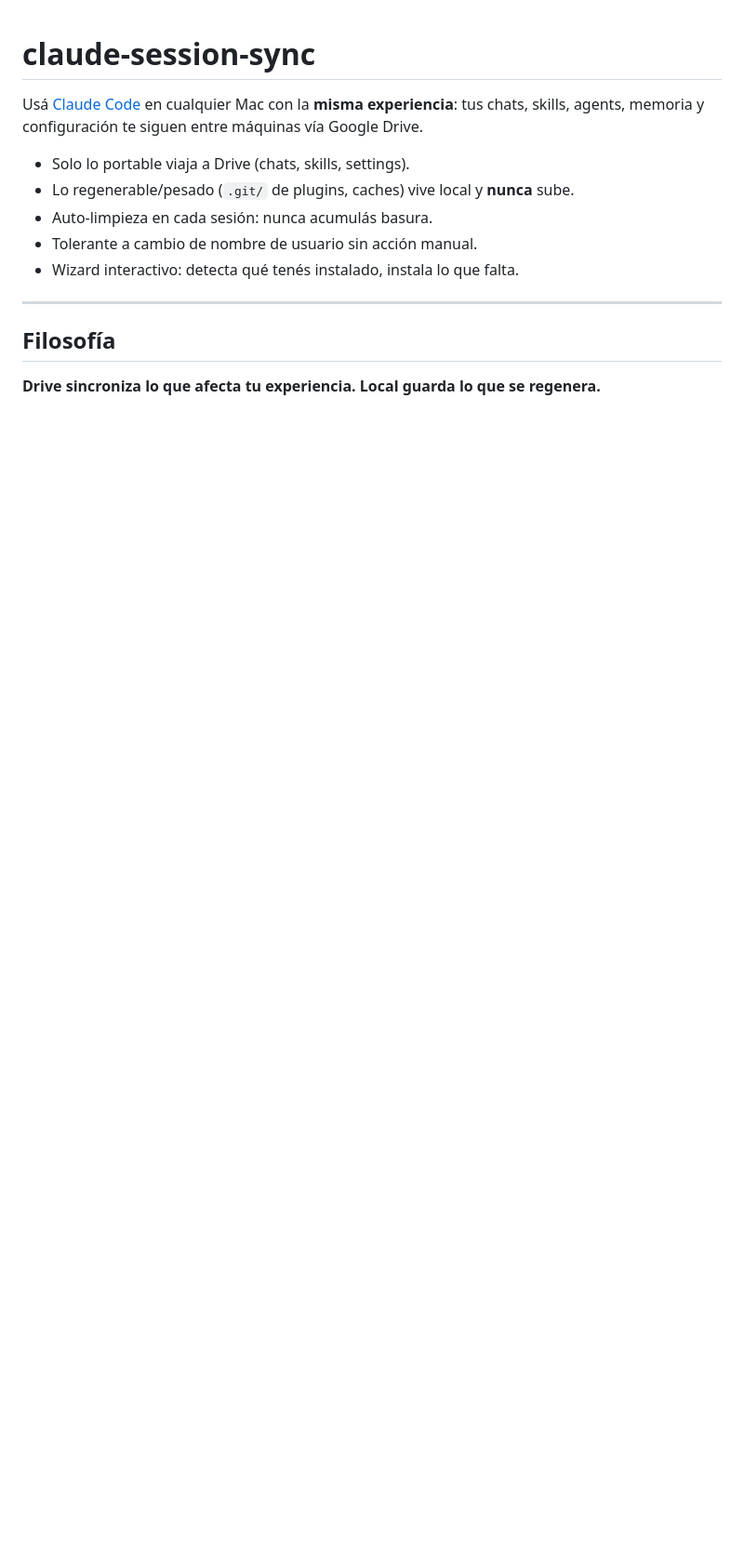
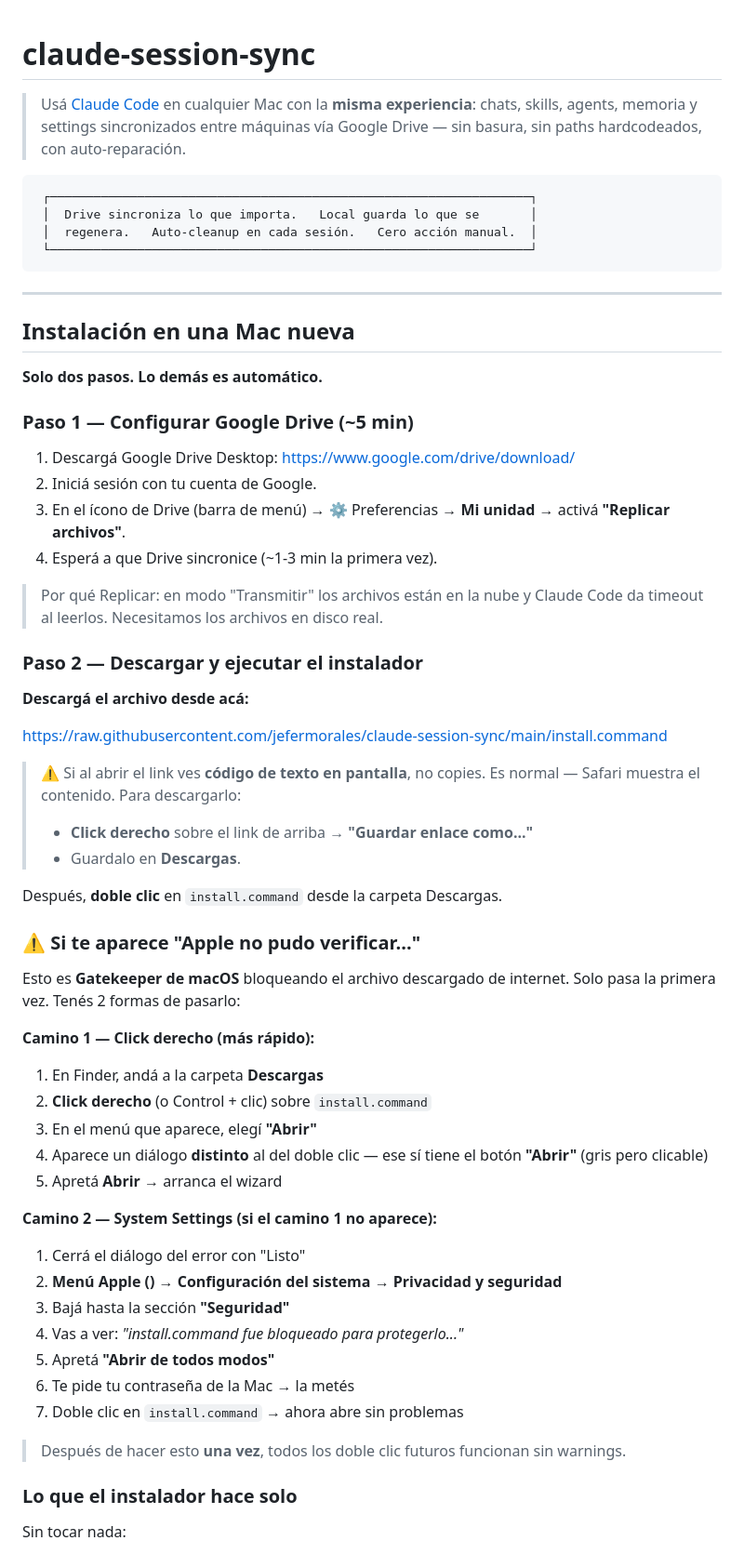
Before and after one commit to jefermorales/claude-session-sync, a Markdown page: README.md, the part around one of its changes. Shown at 93% size. GitHub-like rendering; blank space fills up the shorter version.

````diff
--- a/README.md
+++ b/README.md
@@ -1,17 +1,76 @@
 # claude-session-sync
 
-Usá [Claude Code](https://docs.anthropic.com/en/docs/claude-code) en cualquier
-Mac con la **misma experiencia**: tus chats, skills, agents, memoria y
-configuración te siguen entre máquinas vía Google Drive.
+> Usá [Claude Code](https://docs.anthropic.com/en/docs/claude-code) en cualquier
+> Mac con la **misma experiencia**: chats, skills, agents, memoria y settings
+> sincronizados entre máquinas vía Google Drive — sin basura, sin paths
+> hardcodeados, con auto-reparación.
 
-- Solo lo portable viaja a Drive (chats, skills, settings).
-- Lo regenerable/pesado (`.git/` de plugins, caches) vive local y **nunca** sube.
-- Auto-limpieza en cada sesión: nunca acumulás basura.
-- Tolerante a cambio de nombre de usuario sin acción manual.
-- Wizard interactivo: detecta qué tenés instalado, instala lo que falta.
+```
+ ┌──────────────────────────────────────────────────────────────────┐
+ │  Drive sincroniza lo que importa.   Local guarda lo que se       │
+ │  regenera.   Auto-cleanup en cada sesión.   Cero acción manual.  │
+ └──────────────────────────────────────────────────────────────────┘
+```
 
 ---
 
-## Filosofía
+## Instalación en una Mac nueva
 
-**Drive sincroniza lo que afecta tu experiencia. Local guarda lo que se regenera.**
+**Solo dos pasos. Lo demás es automático.**
+
+### Paso 1 — Configurar Google Drive (~5 min)
+
+1. Descargá Google Drive Desktop: <https://www.google.com/drive/download/>
+2. Iniciá sesión con tu cuenta de Google.
+3. En el ícono de Drive (barra de menú) → ⚙ Preferencias → **Mi unidad** →
+   activá **"Replicar archivos"**.
+4. Esperá a que Drive sincronice (~1-3 min la primera vez).
+
+> Por qué Replicar: en modo "Transmitir" los archivos están en la nube y
+> Claude Code da timeout al leerlos. Necesitamos los archivos en disco real.
+
+### Paso 2 — Descargar y ejecutar el instalador
+
+**Descargá el archivo desde acá:**
+
+<https://raw.githubusercontent.com/jefermorales/claude-session-sync/main/install.command>
+
+> ⚠️ Si al abrir el link ves **código de texto en pantalla**, no copies. Es
+> normal — Safari muestra el contenido. Para descargarlo:
+>
+> - **Click derecho** sobre el link de arriba → **"Guardar enlace como..."**
+> - Guardalo en **Descargas**.
+
+Después, **doble clic** en `install.command` desde la carpeta Descargas.
+
+### ⚠️ Si te aparece "Apple no pudo verificar..."
+
+Esto es **Gatekeeper de macOS** bloqueando el archivo descargado de internet.
+Solo pasa la primera vez. Tenés 2 formas de pasarlo:
+
+**Camino 1 — Click derecho (más rápido):**
+
+1. En Finder, andá a la carpeta **Descargas**
+2. **Click derecho** (o Control + clic) sobre `install.command`
+3. En el menú que aparece, elegí **"Abrir"**
+4. Aparece un diálogo **distinto** al del doble clic — ese sí tiene el botón
+   **"Abrir"** (gris pero clicable)
+5. Apretá **Abrir** → arranca el wizard
+
+**Camino 2 — System Settings (si el camino 1 no aparece):**
+
+1. Cerrá el diálogo del error con "Listo"
+2. **Menú Apple () → Configuración del sistema → Privacidad y seguridad**
+3. Bajá hasta la sección **"Seguridad"**
+4. Vas a ver: *"install.command fue bloqueado para protegerlo..."*
+5. Apretá **"Abrir de todos modos"**
+6. Te pide tu contraseña de la Mac → la metés
+7. Doble clic en `install.command` → ahora abre sin problemas
+
+> Después de hacer esto **una vez**, todos los doble clic futuros funcionan
+> sin warnings.
+
+### Lo que el instalador hace solo
+
+Sin tocar nada:
+
````
Also changed, not shown: other parts of README.md (+87 -148 lines).
